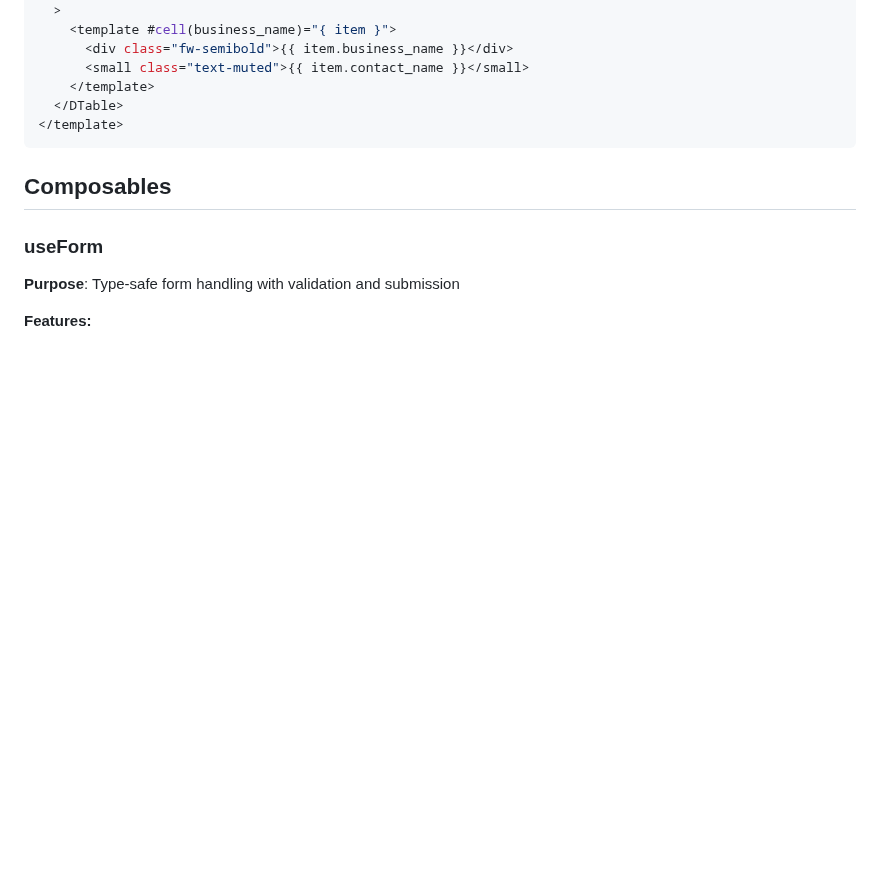
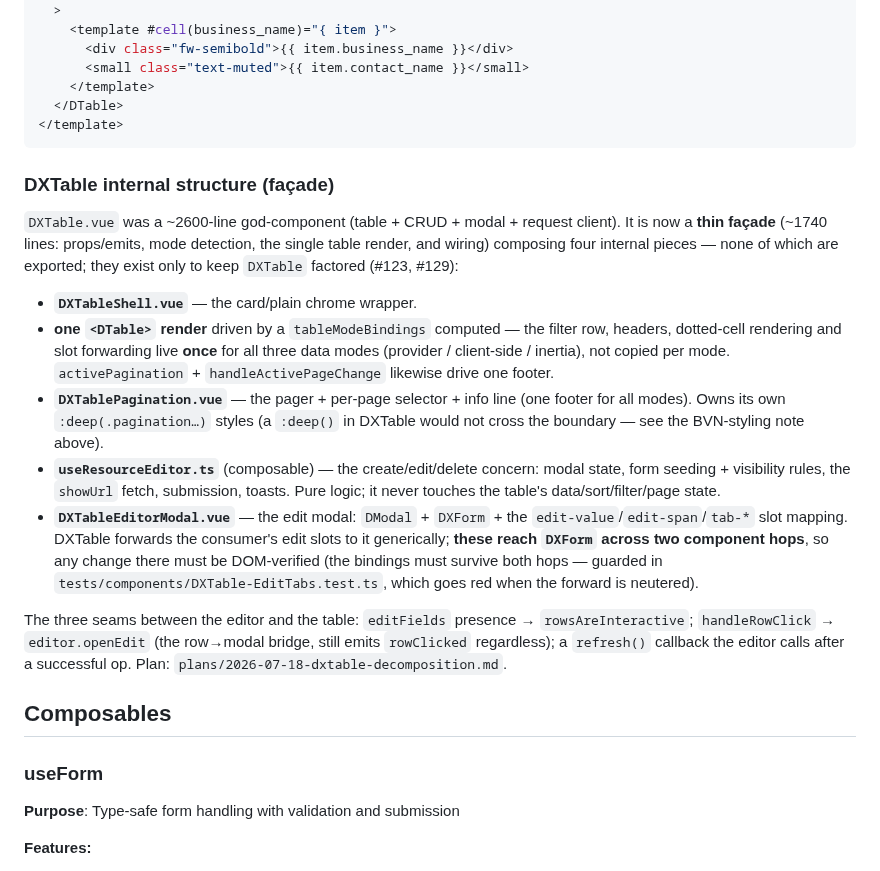
Before and after one commit to omnitend/dashboard-for-laravel, a Markdown page: CLAUDE.md, the part around the change. Rendered like a GitHub page; blank space fills up the shorter version.

Commit message:
docs: record the DXTable façade structure (#123/#129)
Add a "DXTable internal structure" note to the project CLAUDE.md
documenting the four internal pieces the god-component now composes
(DXTableShell, the single DTable render, DXTablePagination,
useResourceEditor, DXTableEditorModal), the three editor↔table seams, and
the two-hop edit-slot forwarding caveat. Record the outcome in the plan.
No DIVERGENCES change — the façade preserves every BVN-API shield.

````diff
--- a/CLAUDE.md
+++ b/CLAUDE.md
@@ -464,6 +464,36 @@ const handleSubmit = async () => {
   </DTable>
 </template>
 ```
+
+### DXTable internal structure (façade)
+
+`DXTable.vue` was a ~2600-line god-component (table + CRUD + modal + request
+client). It is now a **thin façade** (~1740 lines: props/emits, mode detection,
+the single table render, and wiring) composing four internal pieces — none of
+which are exported; they exist only to keep `DXTable` factored (#123, #129):
+
+- **`DXTableShell.vue`** — the card/plain chrome wrapper.
+- **one `<DTable>` render** driven by a `tableModeBindings` computed — the
+  filter row, headers, dotted-cell rendering and slot forwarding live **once**
+  for all three data modes (provider / client-side / inertia), not copied per
+  mode. `activePagination` + `handleActivePageChange` likewise drive one footer.
+- **`DXTablePagination.vue`** — the pager + per-page selector + info line (one
+  footer for all modes). Owns its own `:deep(.pagination…)` styles (a `:deep()`
+  in DXTable would not cross the boundary — see the BVN-styling note above).
+- **`useResourceEditor.ts`** (composable) — the create/edit/delete concern:
+  modal state, form seeding + visibility rules, the `showUrl` fetch, submission,
+  toasts. Pure logic; it never touches the table's data/sort/filter/page state.
+- **`DXTableEditorModal.vue`** — the edit modal: `DModal` + `DXForm` + the
+  `edit-value`/`edit-span`/`tab-*` slot mapping. DXTable forwards the consumer's
+  edit slots to it generically; **these reach `DXForm` across two component
+  hops**, so any change there must be DOM-verified (the bindings must survive
+  both hops — guarded in `tests/components/DXTable-EditTabs.test.ts`, which
+  goes red when the forward is neutered).
+
+The three seams between the editor and the table: `editFields` presence →
+`rowsAreInteractive`; `handleRowClick` → `editor.openEdit` (the row→modal
+bridge, still emits `rowClicked` regardless); a `refresh()` callback the editor
+calls after a successful op. Plan: `plans/2026-07-18-dxtable-decomposition.md`.
 
 ## Composables
 
````
Also changed, not shown: plans/2026-07-18-dxtable-decomposition.md (+18 -0 lines).
